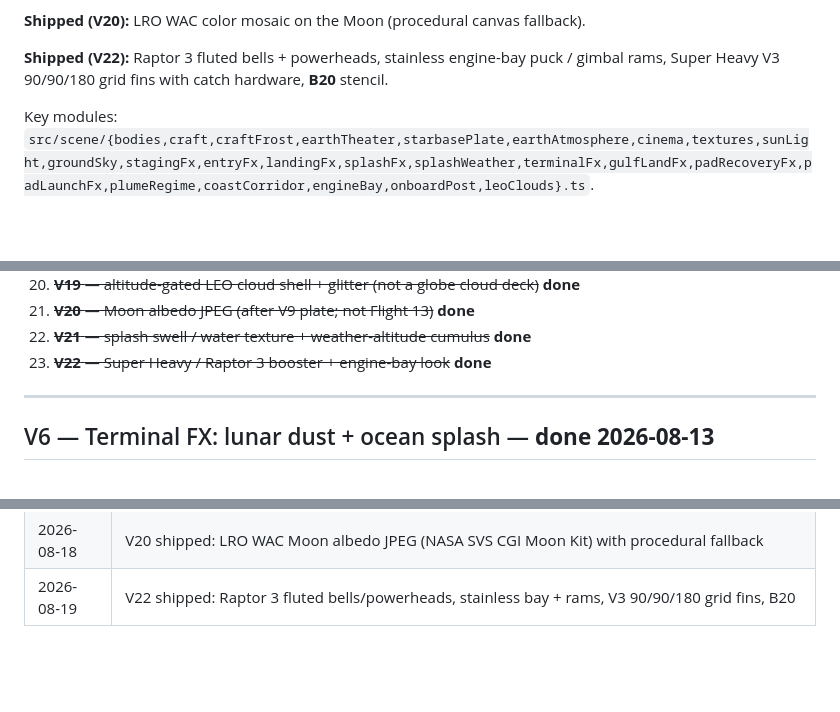
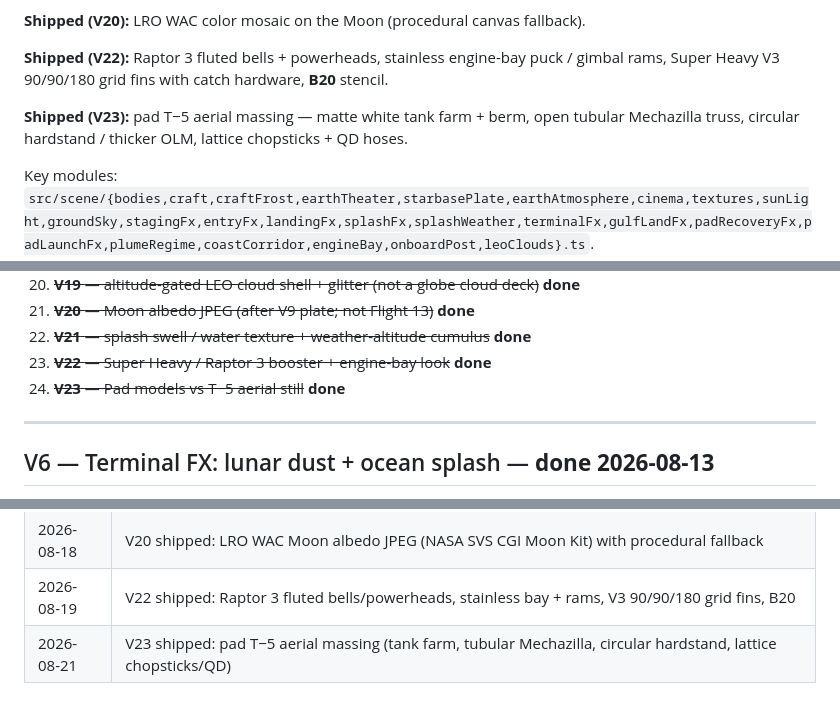
Before and after one commit to julerex/tothemoon, a Markdown page: docs/VISUAL_REALISM.md, 3 parts joined by grey strips. Rendered like a GitHub page; blank space fills up the shorter version.

```diff
--- a/docs/VISUAL_REALISM.md
+++ b/docs/VISUAL_REALISM.md
@@ -71,6 +71,9 @@ not a numbered backlog item.
 
 **Shipped (V22):** Raptor 3 fluted bells + powerheads, stainless engine-bay puck /
 gimbal rams, Super Heavy V3 90/90/180 grid fins with catch hardware, **B20** stencil.
+
+**Shipped (V23):** pad T−5 aerial massing — matte white tank farm + berm, open
+tubular Mechazilla truss, circular hardstand / thicker OLM, lattice chopsticks + QD hoses.
 
 Key modules: `src/scene/{bodies,craft,craftFrost,earthTheater,starbasePlate,earthAtmosphere,cinema,textures,sunLight,groundSky,stagingFx,entryFx,landingFx,splashFx,splashWeather,terminalFx,gulfLandFx,padRecoveryFx,padLaunchFx,plumeRegime,coastCorridor,engineBay,onboardPost,leoClouds}.ts`.
 
@@ -251,6 +254,7 @@ Shipped order (historical; all **done**). No next visual slice is queued.
 21. ~~**V20** — Moon albedo JPEG (after V9 plate; not Flight 13)~~ **done**
 22. ~~**V21** — splash swell / water texture + weather-altitude cumulus~~ **done**
 23. ~~**V22** — Super Heavy / Raptor 3 booster + engine-bay look~~ **done**
+24. ~~**V23** — Pad models vs T−5 aerial still~~ **done**
 
 ---
 
@@ -671,3 +714,4 @@ and B20. No bake.
 | 2026-08-18 | Backlog closed: V0–V21 shipped; no next visual slice queued (highlight clips remain look-reference) |
 | 2026-08-18 | V20 shipped: LRO WAC Moon albedo JPEG (NASA SVS CGI Moon Kit) with procedural fallback |
 | 2026-08-19 | V22 shipped: Raptor 3 fluted bells/powerheads, stainless bay + rams, V3 90/90/180 grid fins, B20 |
+| 2026-08-21 | V23 shipped: pad T−5 aerial massing (tank farm, tubular Mechazilla, circular hardstand, lattice chopsticks/QD) |
```
Also changed, not shown: other parts of docs/VISUAL_REALISM.md (+43 -4 lines), docs/NEXT.md (+1 -1 lines), docs/STARSHIP_13.md (+1 -1 lines).
